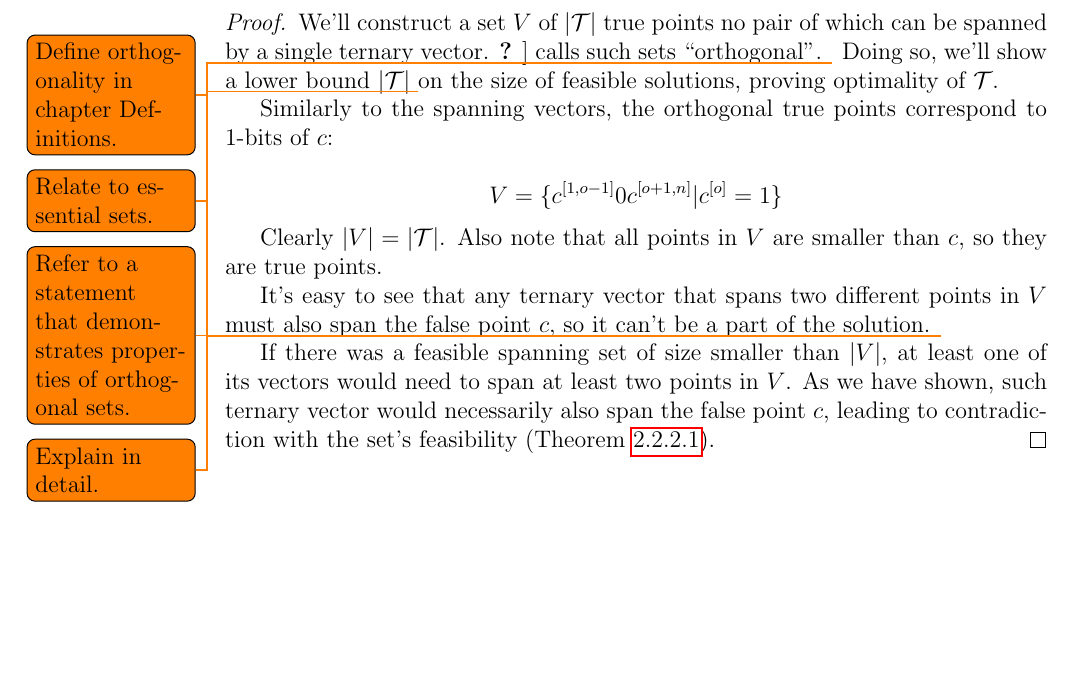
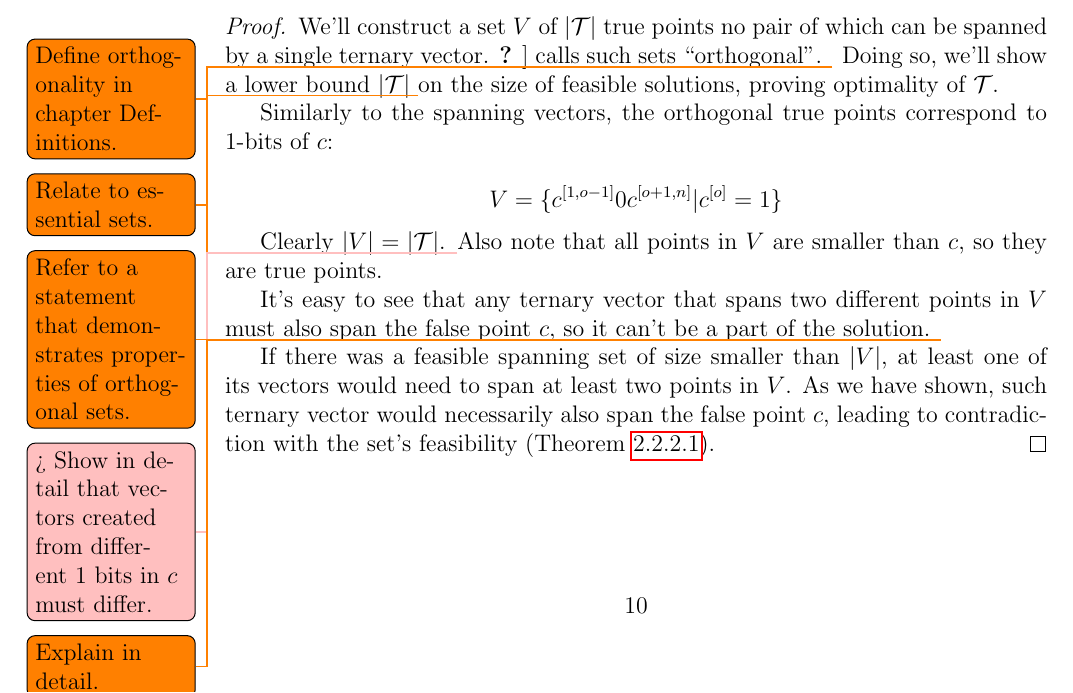
Before and after one commit to filipbartek/ibf, a LaTeX thesis (thesis.tex, which reads thesis/1interval.tex): part of page 14 of 31, cut so that both start at the same text, the shorter picture padded with empty space. Compiled offline with pdfLaTeX.

Commit message:
1interval: Add a todo note

```diff
--- a/thesis/1interval.tex
+++ b/thesis/1interval.tex
@@ -173,6 +173,7 @@ V =
 \]
 
 Clearly $|V| = |\mathcal{T}|$.
+\todomaybe{Show in detail that vectors created from different 1 bits in $c$ must differ.}
 Also note that all points in $V$ are smaller than $c$,
 so they are true points.
 
```
